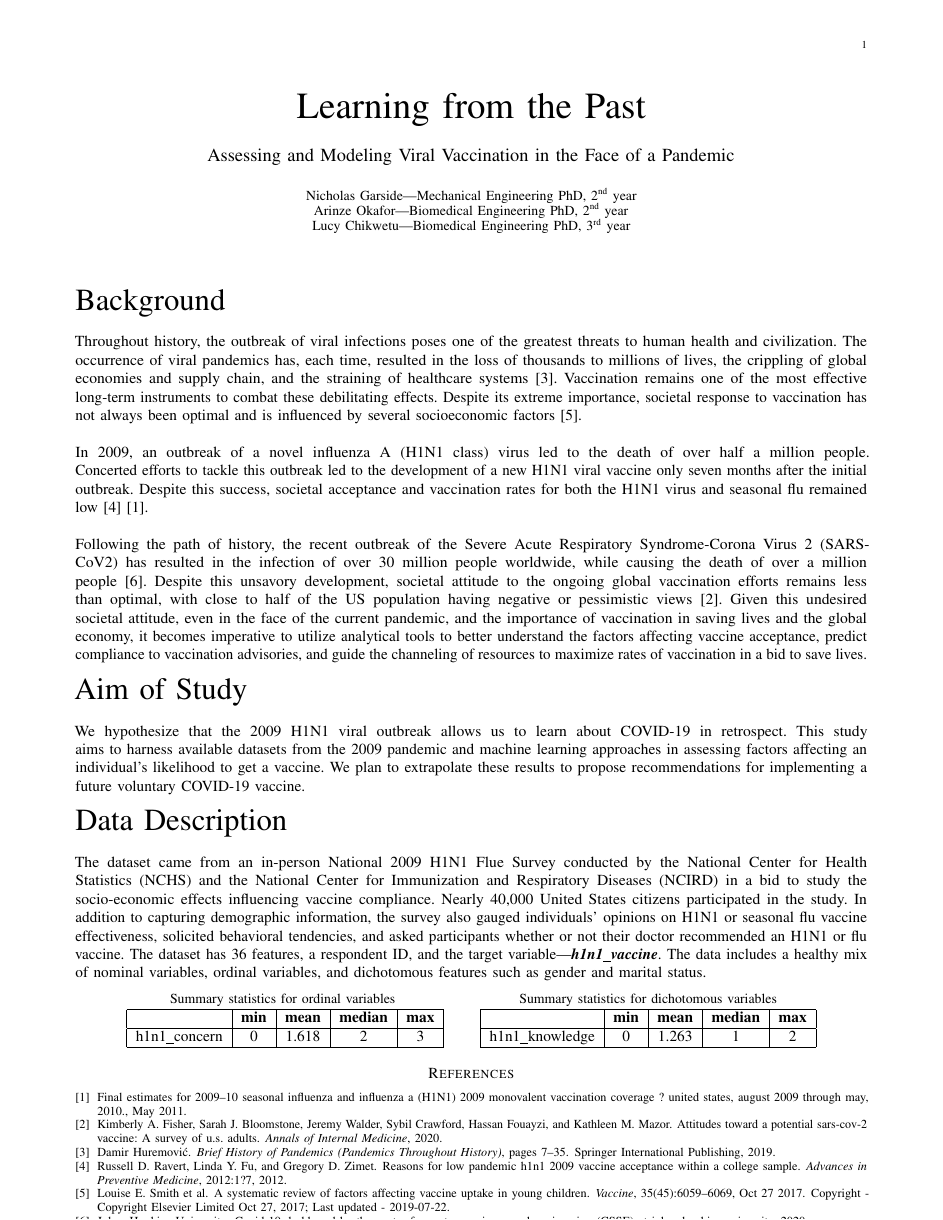
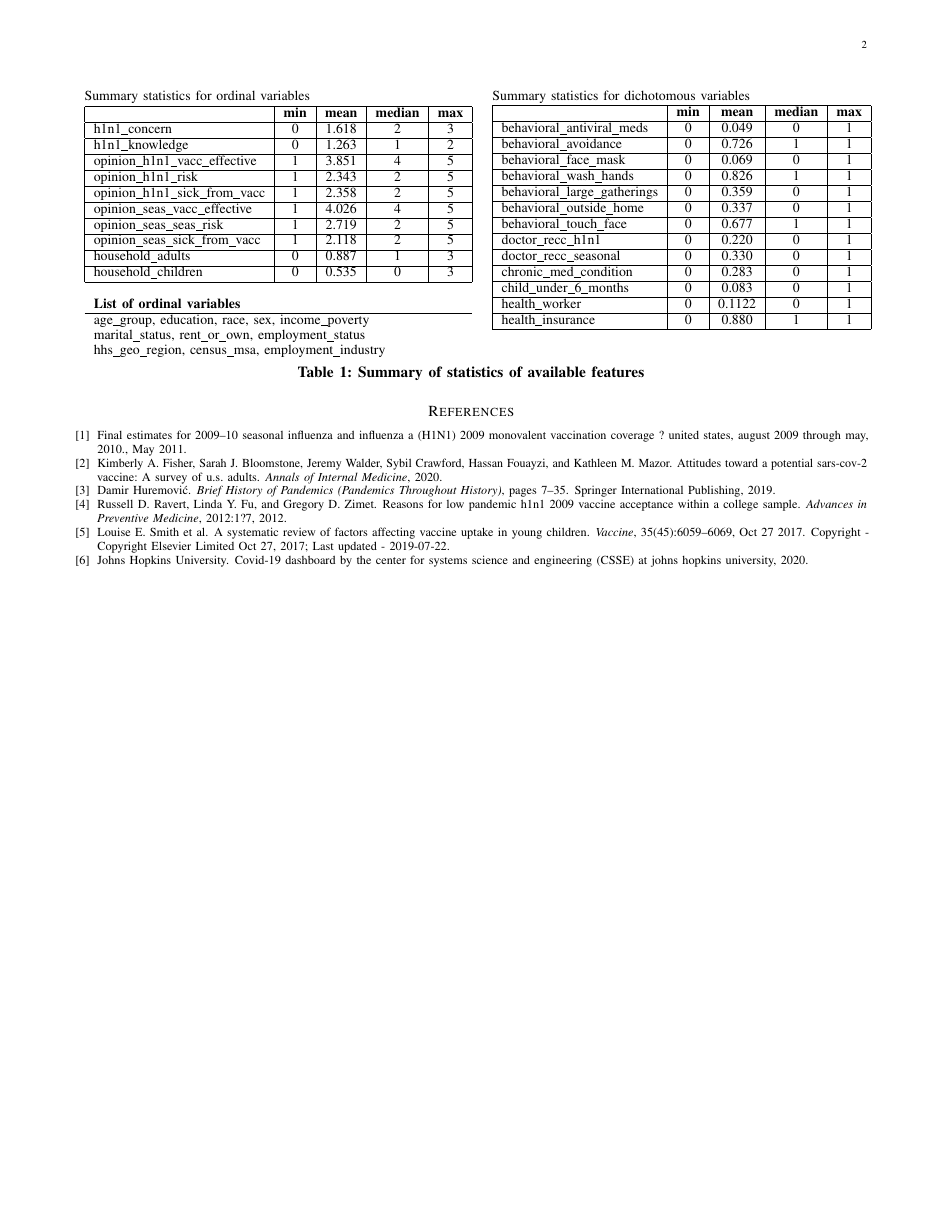
Before and after one commit to Arinze-BioX/FluShot_data_exploration, a LaTeX paper (20200930_Chikwetu_Lucy_proposal.tex): the whole page before the commit and page 2 of 2 after it. Compiled offline with pdfLaTeX.

Commit message:
summary of statistics

```diff
--- a/20200930_Chikwetu_Lucy_proposal.tex
+++ b/20200930_Chikwetu_Lucy_proposal.tex
@@ -17,4 +17,3 @@ Following the path of history, the recent outbreak of the Severe Acute Respirato
 {\huge Aim of Study}\\\\
 We hypothesize that the 2009 H1N1 viral outbreak allows us to learn about COVID-19 in retrospect.  This study aims to harness available datasets from the 2009 pandemic and machine learning approaches in assessing factors affecting an individual's likelihood to get a vaccine. We plan to extrapolate these results to propose recommendations for implementing a future voluntary COVID-19 vaccine.\\\\
 {\huge Data Description}\\\\
-The dataset came from an in-person National 2009 H1N1 Flue Survey conducted by the National Center for Health Statistics (NCHS) and the National Center for Immunization and Respiratory Diseases (NCIRD) in a bid to study the socio-economic effects influencing vaccine compliance. Nearly 40,000 United States citizens participated in the study.  In addition to capturing demographic information, the survey also gauged individuals' opinions on H1N1 or seasonal flu vaccine effectiveness, solicited behavioral tendencies, and asked participants whether or not their doctor recommended an H1N1 or flu vaccine.  The dataset has 36 features, a respondent ID, and the target variable\textemdash \textbf{\emph{h1n1\textunderscore vaccine}}. The data includes a healthy mix of nominal variables, ordinal variables, and dichotomous features such as gender and marital status.
@@ -23,25 +31,85 @@ The dataset came from an in-person National 2009 H1N1 Flue Survey conducted by t
-\begin{tabular}{c c c}
+{\small
+\begin{tabular}{p{8cm} p{0.5cm} p{10cm}}
 {\small Summary statistics for ordinal variables } & & {\small Summary statistics for dichotomous variables }\\
 
-\begin{tabular}{|c|c|c|c|c|}
+\begin{tabular}{| l |c|c|c|c|}
 \hline
 & \textbf{min} & \textbf{mean} & \textbf{median} & \textbf{max} \\
 \hline
 h1n1\textunderscore concern & 0 & 1.618 & 2 & 3\\
 \hline
+h1n1\textunderscore knowledge & 0 & 1.263 & 1 & 2 \\
+\hline
+opinion\textunderscore h1n1\textunderscore vacc\textunderscore effective & 1 & 3.851 & 4 & 5\\
+\hline
+opinion\textunderscore h1n1\textunderscore risk & 1 & 2.343 & 2 & 5\\
+\hline
+opinion\textunderscore h1n1\textunderscore sick\textunderscore from\textunderscore vacc & 1 & 2.358 & 2 & 5\\
+\hline
+opinion\textunderscore seas\textunderscore vacc\textunderscore effective & 1 & 4.026 & 4 & 5\\
+\hline
+opinion\textunderscore seas\textunderscore seas\textunderscore risk & 1 & 2.719 & 2 & 5\\
+\hline
+opinion\textunderscore seas\textunderscore sick\textunderscore from\textunderscore vacc & 1 & 2.118 & 2 & 5\\
+\hline
+household\textunderscore adults & 0 & 0.887 & 1 & 3\\
+\hline
+household\textunderscore children & 0 & 0.535 & 0 & 3\\
+\hline
+\multicolumn{4}{l}{}\\
+\multicolumn{4}{l}{\textbf{List of ordinal variables}}\\
+\hline
+\multicolumn{4}{l}{age\textunderscore group, education, race, sex, income\textunderscore poverty}\\
+\multicolumn{4}{l}{marital\textunderscore status, rent\textunderscore or\textunderscore own, employment\textunderscore status}\\
+\multicolumn{4}{l}{hhs\textunderscore geo\textunderscore region, census\textunderscore msa, employment\textunderscore industry}\\
 \end{tabular} &  &% end of first table
 
 
-\begin{tabular}{|c|c|c|c|c|} %second table
+\begin{tabular}{| l |c|c|c|c|} %second table
 \hline
 & \textbf{min} & \textbf{mean} & \textbf{median} & \textbf{max} \\
 \hline
-h1n1\textunderscore knowledge & 0 & 1.263 & 1 & 2 \\
+behavioral\textunderscore antiviral\textunderscore meds & 0 & 0.049 & 0 & 1\\
 \hline
+behavioral\textunderscore avoidance & 0 & 0.726 & 1 & 1\\
+\hline
+behavioral\textunderscore face\textunderscore mask & 0 & 0.069 & 0 & 1\\
+\hline
+behavioral\textunderscore wash\textunderscore hands & 0 & 0.826 & 1 & 1\\
+\hline
+behavioral\textunderscore large\textunderscore gatherings & 0 & 0.359 & 0 & 1\\
+\hline
+behavioral\textunderscore outside\textunderscore home & 0 & 0.337 & 0 & 1\\
+\hline
+behavioral\textunderscore touch\textunderscore face & 0 & 0.677 & 1 & 1\\
+\hline
+doctor\textunderscore recc\textunderscore h1n1 & 0 & 0.220 & 0 & 1\\
+\hline
+doctor\textunderscore recc\textunderscore seasonal & 0 & 0.330 & 0 & 1\\
+\hline
+chronic\textunderscore med\textunderscore condition & 0 & 0.283 & 0 & 1\\
+\hline
+child\textunderscore under\textunderscore 6\textunderscore months & 0 & 0.083 & 0 & 1\\
+\hline
+health\textunderscore worker & 0 & 0.1122 & 0 & 1\\
+\hline
+health\textunderscore insurance & 0 & 0.880 & 1 & 1\\
+\hline
+\multicolumn{4}{l}{}\\
+\multicolumn{4}{l}{}\\
 \end{tabular}
 
 \end{tabular}%outer table
+}
+\quad \\
+\quad \\
+\textbf{Table 1: Summary of statistics of available features}
 \end{center}
+
+
+
+
+
 \bibliographystyle{plain}
 \bibliography{proposal_bib}
 \end{@twocolumnfalse}
```
Also changed, not shown: 20200930_Chikwetu_Lucy_proposal.pdf, 20200930_Chikwetu_Lucy_proposal.tex (11 more changed lines).
